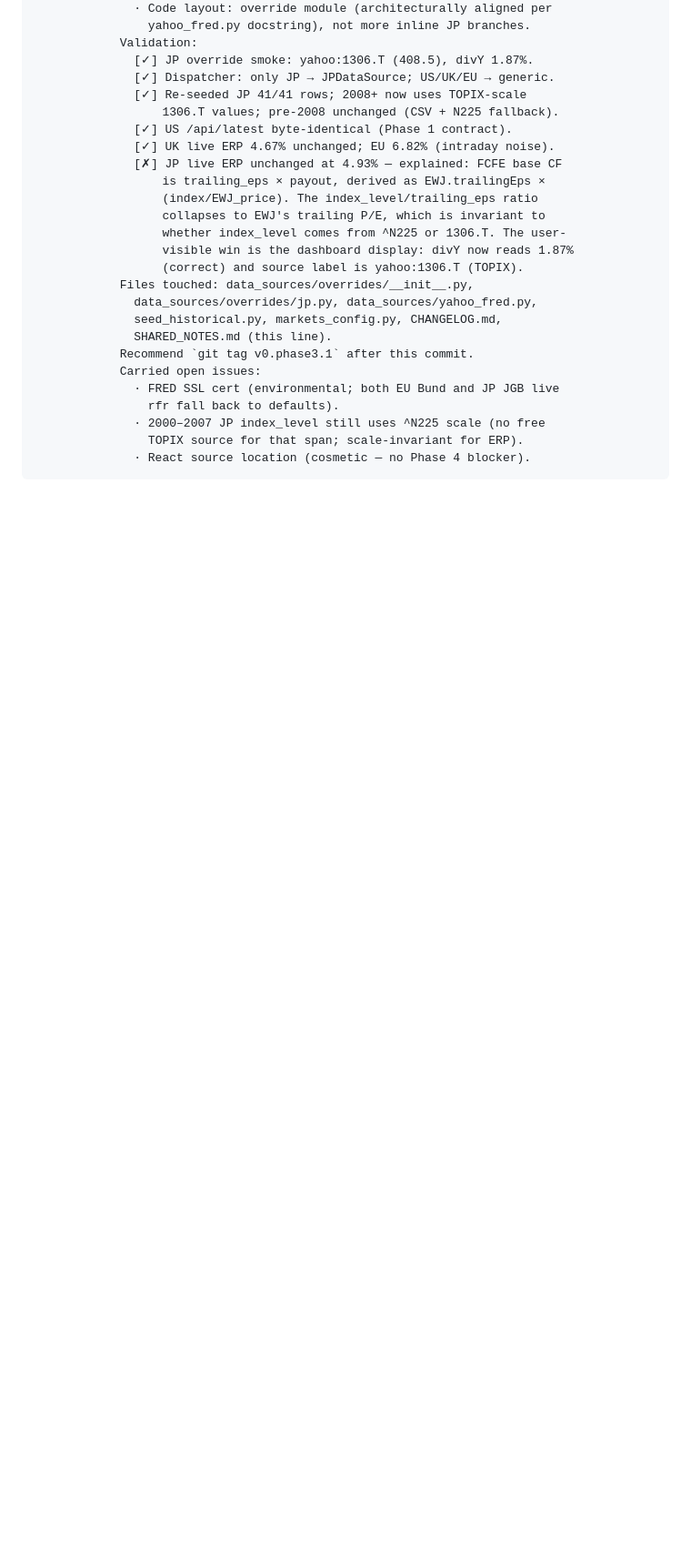
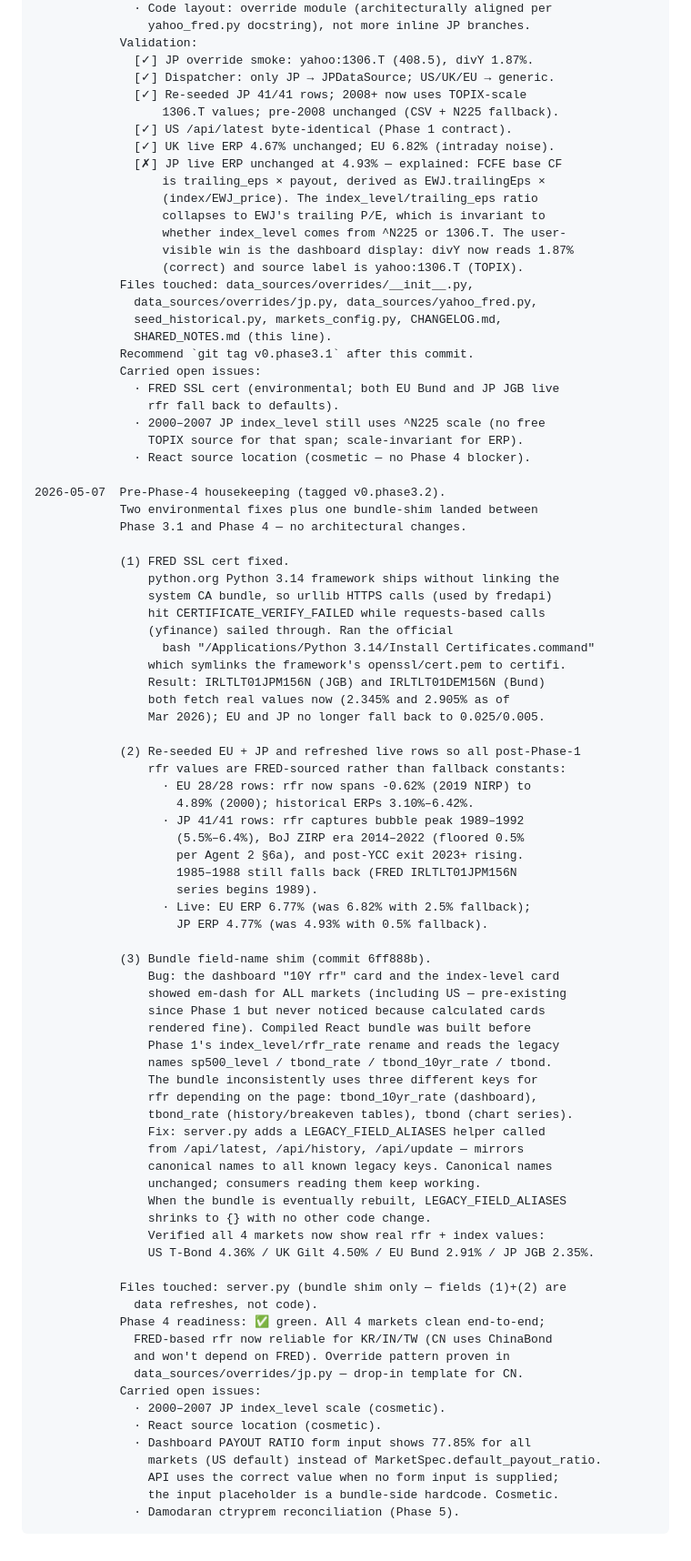
Before and after one commit to LY069/erp-model, a Markdown page: SHARED_NOTES.md, the part around the change. Shown at 91% size. Rendered like a GitHub page; blank space fills up the shorter version.

Commit message:
SHARED_NOTES: pre-Phase-4 housekeeping status log (v0.phase3.2)
Documents three environmental/cosmetic fixes between Phase 3.1 and Phase 4:
- FRED SSL cert (Install Certificates.command) → JGB+Bund live now
- EU/JP re-seeded with real FRED rfr (was fallback constants)
- server.py bundle shim aliases legacy field names (sp500_level,
  tbond_rate, tbond_10yr_rate, tbond) so dashboard cards render

Phase 4 readiness confirmed; status log carries forward open cosmetic
issues only (2000-2007 JP scale; React source; payout ratio form
default; Damodaran reconciliation deferred to Phase 5).

````diff
--- a/SHARED_NOTES.md
+++ b/SHARED_NOTES.md
@@ -1427,4 +1427,65 @@ _Append one line here at the end of every Claude session. Format: `YYYY-MM-DD  P
               · 2000–2007 JP index_level still uses ^N225 scale (no free
                 TOPIX source for that span; scale-invariant for ERP).
               · React source location (cosmetic — no Phase 4 blocker).
+
+2026-05-07  Pre-Phase-4 housekeeping (tagged v0.phase3.2).
+            Two environmental fixes plus one bundle-shim landed between
+            Phase 3.1 and Phase 4 — no architectural changes.
+
+            (1) FRED SSL cert fixed.
+                python.org Python 3.14 framework ships without linking the
+                system CA bundle, so urllib HTTPS calls (used by fredapi)
+                hit CERTIFICATE_VERIFY_FAILED while requests-based calls
+                (yfinance) sailed through. Ran the official
+                  bash "/Applications/Python 3.14/Install Certificates.command"
+                which symlinks the framework's openssl/cert.pem to certifi.
+                Result: IRLTLT01JPM156N (JGB) and IRLTLT01DEM156N (Bund)
+                both fetch real values now (2.345% and 2.905% as of
+                Mar 2026); EU and JP no longer fall back to 0.025/0.005.
+
+            (2) Re-seeded EU + JP and refreshed live rows so all post-Phase-1
+                rfr values are FRED-sourced rather than fallback constants:
+                  · EU 28/28 rows: rfr now spans -0.62% (2019 NIRP) to
+                    4.89% (2000); historical ERPs 3.10%–6.42%.
+                  · JP 41/41 rows: rfr captures bubble peak 1989–1992
+                    (5.5%–6.4%), BoJ ZIRP era 2014–2022 (floored 0.5%
+                    per Agent 2 §6a), and post-YCC exit 2023+ rising.
+                    1985–1988 still falls back (FRED IRLTLT01JPM156N
+                    series begins 1989).
+                  · Live: EU ERP 6.77% (was 6.82% with 2.5% fallback);
+                    JP ERP 4.77% (was 4.93% with 0.5% fallback).
+
+            (3) Bundle field-name shim (commit 6ff888b).
+                Bug: the dashboard "10Y rfr" card and the index-level card
+                showed em-dash for ALL markets (including US — pre-existing
+                since Phase 1 but never noticed because calculated cards
+                rendered fine). Compiled React bundle was built before
+                Phase 1's index_level/rfr_rate rename and reads the legacy
+                names sp500_level / tbond_rate / tbond_10yr_rate / tbond.
+                The bundle inconsistently uses three different keys for
+                rfr depending on the page: tbond_10yr_rate (dashboard),
+                tbond_rate (history/breakeven tables), tbond (chart series).
+                Fix: server.py adds a LEGACY_FIELD_ALIASES helper called
+                from /api/latest, /api/history, /api/update — mirrors
+                canonical names to all known legacy keys. Canonical names
+                unchanged; consumers reading them keep working.
+                When the bundle is eventually rebuilt, LEGACY_FIELD_ALIASES
+                shrinks to {} with no other code change.
+                Verified all 4 markets now show real rfr + index values:
+                US T-Bond 4.36% / UK Gilt 4.50% / EU Bund 2.91% / JP JGB 2.35%.
+
+            Files touched: server.py (bundle shim only — fields (1)+(2) are
+              data refreshes, not code).
+            Phase 4 readiness: ✅ green. All 4 markets clean end-to-end;
+              FRED-based rfr now reliable for KR/IN/TW (CN uses ChinaBond
+              and won't depend on FRED). Override pattern proven in
+              data_sources/overrides/jp.py — drop-in template for CN.
+            Carried open issues:
+              · 2000–2007 JP index_level scale (cosmetic).
+              · React source location (cosmetic).
+              · Dashboard PAYOUT RATIO form input shows 77.85% for all
+                markets (US default) instead of MarketSpec.default_payout_ratio.
+                API uses the correct value when no form input is supplied;
+                the input placeholder is a bundle-side hardcode. Cosmetic.
+              · Damodaran ctryprem reconciliation (Phase 5).
 ```
````
